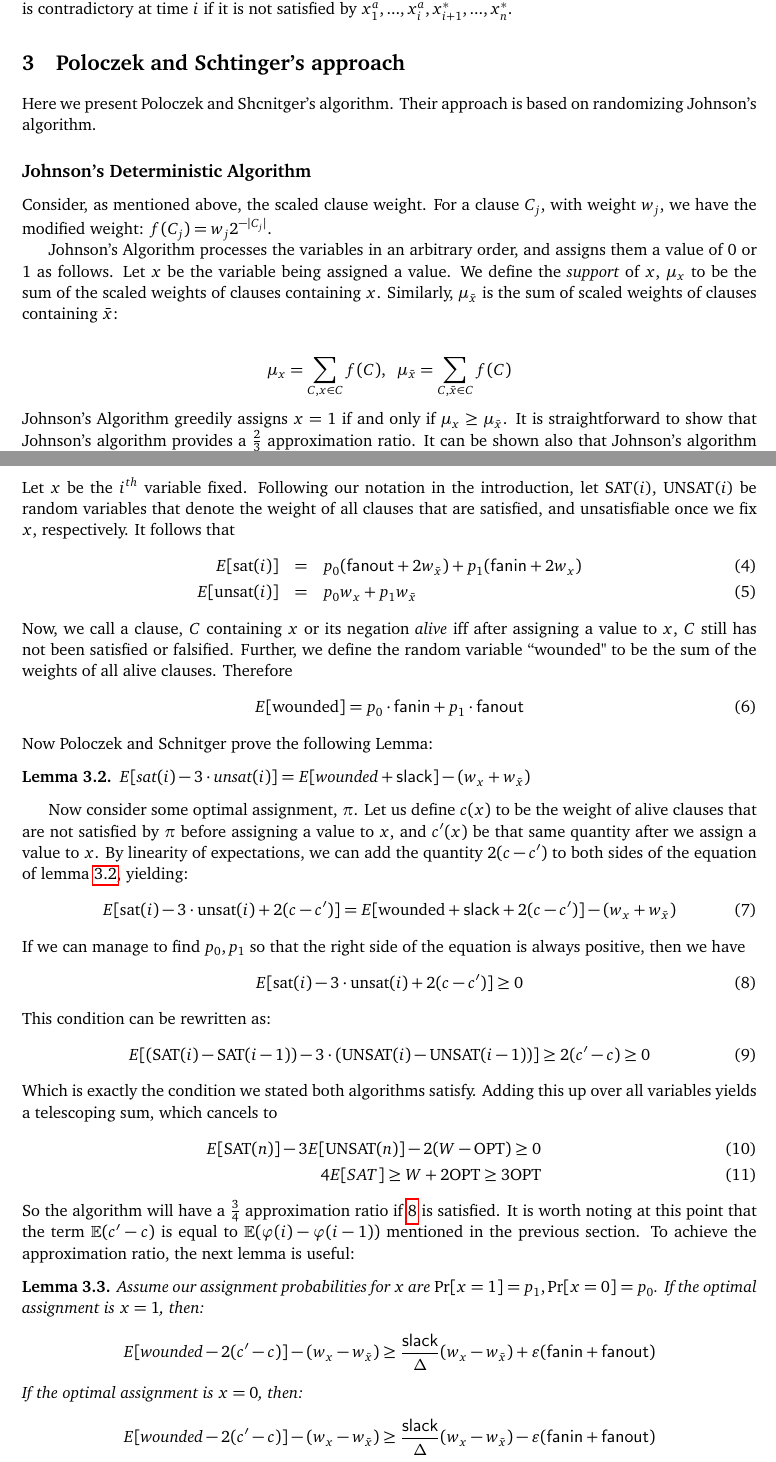
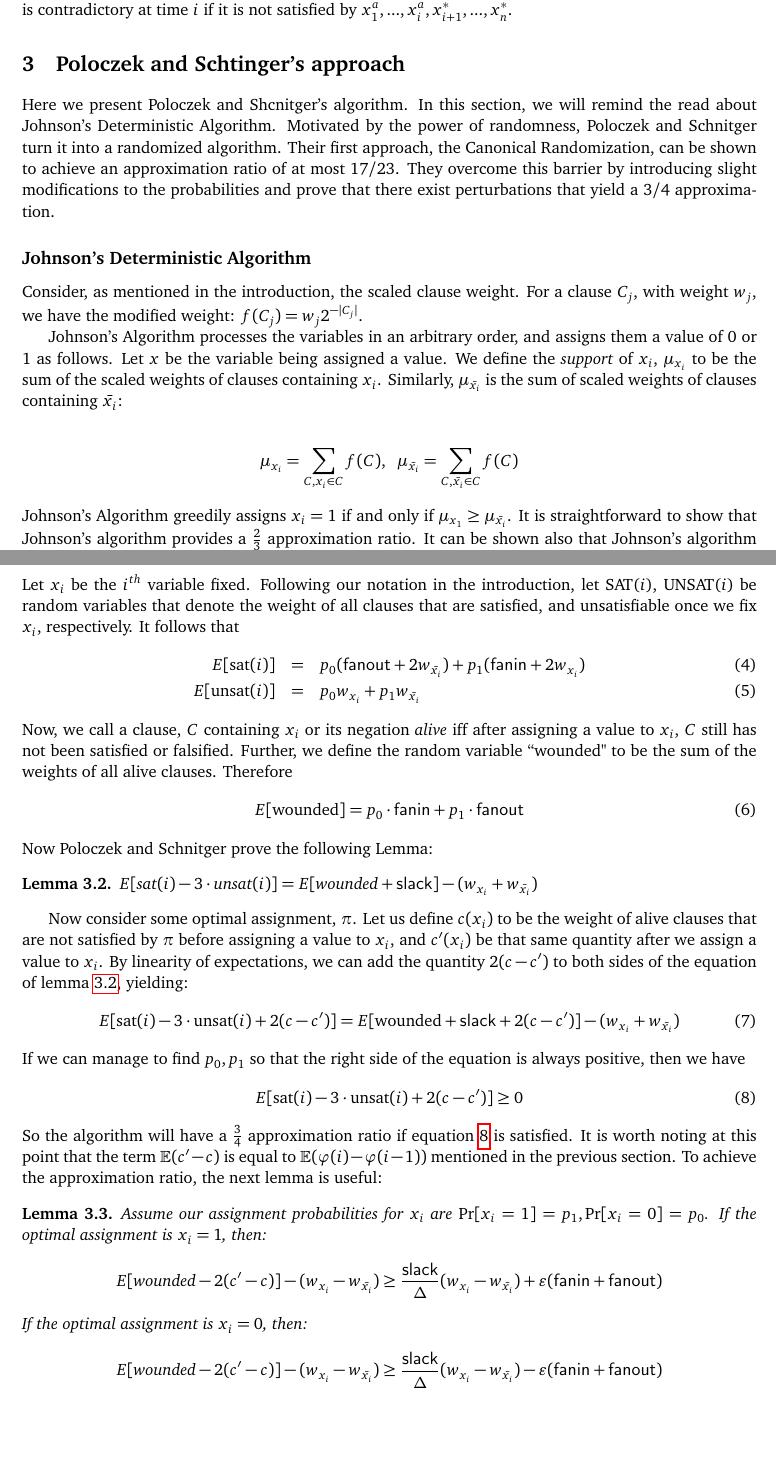
Before and after one commit to ASchvartzman/6.856Project, a LaTeX paper (18-416-FP.tex): two parts of pages 3 and 5 of 10, joined at a grey line, cut so that both start at the same text, the shorter picture padded with empty space. Compiled offline with pdfLaTeX.

Commit message:
unifying notation on section 3, expanding on some sections.

```diff
--- a/18-416-FP.tex
+++ b/18-416-FP.tex
@@ -162,17 +163,21 @@ We will say a clause is contradictory at time $i$ if it is not satisfied by $x_1
 
 \section{Poloczek and Schtinger's approach}\label{S:PS}
 
-Here we present Poloczek and Shcnitger's algorithm. Their approach is based on randomizing Johnson's algorithm.
+Here we present Poloczek and Shcnitger's algorithm. In this section,
+we will remind the read about Johnson's Deterministic Algorithm. Motivated by the power of randomness, Poloczek and Schnitger
+turn it into a randomized algorithm. Their first approach, the Canonical Randomization, can be shown to achieve an approximation ratio of at most $17/23$.
+They overcome this barrier by introducing slight modifications to the probabilities and prove that there exist perturbations that yield a $3/4$ approximation.
 
 \subsection*{Johnson's Deterministic Algorithm}
 
-Consider, as mentioned above, the scaled clause weight. For a clause $C_j$, with weight $w_j$, we have the modified weight:  $f(C_j) = w_j 2^{-|C_j|}$.
+Consider, as mentioned in the introduction, the scaled clause weight.
+For a clause $C_j$, with weight $w_j$, we have the modified weight:  $f(C_j) = w_j 2^{-|C_j|}$.
 
-Johnson's Algorithm processes the variables in an arbitrary order, and assigns them a value of 0 or 1 as follows. Let $x$ be the variable being assigned a value. We define the \emph{support} of $x$, $\mu_x$ to be the sum of the scaled weights of clauses containing $x$. Similarly, $\mu_{\bar{x}}$ is the sum of scaled weights of clauses containing $\bar{x}$:
+Johnson's Algorithm processes the variables in an arbitrary order, and assigns them a value of 0 or 1 as follows. Let $x$ be the variable being assigned a value. We define the \emph{support} of $x_i$, $\mu_{x_i}$ to be the sum of the scaled weights of clauses containing $x_i$. Similarly, $\mu_{\bar{x_i}}$ is the sum of scaled weights of clauses containing $\bar{x_i}$:
 
 \begin{align*}
-\mu_x = \sum_{C,x\in C}f(C), \,\,\,\, \mu_{\bar{x}} =\sum_{C,\bar{x}\in C}f(C)
+\mu_{x_i} = \sum_{C,x_i \in C}f(C), \,\,\,\, \mu_{\bar{x_i}} =\sum_{C,\bar{x_i}\in C}f(C)
 \end{align*}
-Johnson's Algorithm greedily assigns $x=1$ if and only if $\mu_x \ge \mu_{\bar{x}}$. It is straightforward to show that Johnson's algorithm provides a $\frac{2}{3}$ approximation ratio. It can be shown also that Johnson's algorithm can provide a $\frac{2}{3} + c, c>0$ approximation ratio.
+Johnson's Algorithm greedily assigns $x_i =1$ if and only if $\mu_{x_1} \ge \mu_{\bar{x_i}}$. It is straightforward to show that Johnson's algorithm provides a $\frac{2}{3}$ approximation ratio. It can be shown also that Johnson's algorithm can provide a $\frac{2}{3} + c, c>0$ approximation ratio.
 
 \subsection*{The Canonical Randomization}
@@ -211 +216,2 @@ For any variable $x$, we define the random variable $\mathsf{slack}$ to be the m
 \begin{equation}
+\mathsf{slack} = |(\mathsf{fanout} + 2w_{\bar{x_i}}) -(\mathsf{fanin} + 2w_{x_i})|
@@ -213,39 +218,31 @@ For any variable $x$, we define the random variable $\mathsf{slack}$ to be the m
 \end{equation}
-Let $x$ be the $i^{th}$ variable fixed. Following our notation in the introduction, let SAT($i$), UNSAT($i$) be random variables that denote the weight of all clauses that are satisfied, and unsatisfiable once we fix $x$, respectively. It follows that
+Let $x_i$ be the $i^{th}$ variable fixed. Following our notation in the introduction, let SAT($i$), UNSAT($i$) be random variables that denote the weight of all clauses that are satisfied, and unsatisfiable once we fix $x_i$, respectively. It follows that
 \begin{eqnarray}
-E[\textrm{sat}(i)] &=& p_0(\mathsf{fanout} + 2w_{\bar{x}}) + p_1(\mathsf{fanin} + 2w_{x})\\
-E[\textrm{unsat}(i)] &=& p_0w_x + p_1w_{\bar{x}}
+E[\textrm{sat}(i)] &=& p_0(\mathsf{fanout} + 2w_{\bar{x_i}}) + p_1(\mathsf{fanin} + 2w_{x_i})\\
+E[\textrm{unsat}(i)] &=& p_0w_{x_i} + p_1w_{\bar{x_i}}
 \end{eqnarray}
-Now, we call a clause, $C$ containing $x$ or its negation \textit{alive} iff after assigning a value to $x$, $C$ still has not been satisfied or falsified. Further, we define the random variable ``wounded" to be the sum of the weights of all alive clauses. Therefore
+Now, we call a clause, $C$ containing $x_i$ or its negation \textit{alive} iff after assigning a value to $x_i$, $C$ still has not been satisfied or falsified. Further, we define the random variable ``wounded" to be the sum of the weights of all alive clauses. Therefore
 \begin{equation}
 E[\textrm{wounded}] = p_0 \cdot \mathsf{fanin} + p_1 \cdot \mathsf{fanout}
 \end{equation}
 Now Poloczek and Schnitger prove the following Lemma:
 \begin{lemma} \label{L:2}
-$E[\textrm{sat}(i) - 3\cdot\textrm{unsat}(i)] = E[\textrm{wounded} + \mathsf{slack}] - (w_x + w_{\bar{x}})$
+$E[\textrm{sat}(i) - 3\cdot\textrm{unsat}(i)] = E[\textrm{wounded} + \mathsf{slack}] - (w_{x_i} + w_{\bar{x_i}})$
 \end{lemma}
-Now consider some optimal assignment, $\pi$. Let us define $c(x)$ to be the weight of alive clauses that are not satisfied by $\pi$ before assigning a value to $x$, and $c'(x)$ be that same quantity after we assign a value to $x$. By linearity of expectations, we can add the quantity $2(c-c')$ to both sides of the equation of lemma \ref{L:2}, yielding:
+Now consider some optimal assignment, $\pi$. Let us define $c(x_i)$ to be the weight of alive clauses that are not satisfied by $\pi$ before assigning a value to $x_i$, and $c'(x_i)$ be that same quantity after we assign a value to $x_i$. By linearity of expectations, we can add the quantity $2(c-c')$ to both sides of the equation of lemma \ref{L:2}, yielding:
 \begin{equation}
-E[\textrm{sat}(i) - 3\cdot\textrm{unsat}(i)+ 2(c-c')] = E[\textrm{wounded} + \mathsf{slack} + 2(c-c')] - (w_x + w_{\bar{x}})
+E[\textrm{sat}(i) - 3\cdot\textrm{unsat}(i)+ 2(c-c')] = E[\textrm{wounded} + \mathsf{slack} + 2(c-c')] - (w_{x_i} + w_{\bar{x_i}})
 \end{equation}
 If we can manage to find $p_0,p_1$ so that the right side of the equation is always positive, then we have
 \begin{equation}
 E[\textrm{sat}(i) - 3\cdot\textrm{unsat}(i)+ 2(c-c')] \ge 0 \label{C:1}
 \end{equation}
-This condition can be rewritten as:
-\begin{equation}
-E[(\textrm{SAT}(i) - \textrm{SAT}(i-1)) - 3\cdot(\textrm{UNSAT}(i) - \textrm{UNSAT}(i-1))] \ge  2(c'-c) \ge 0
-\end{equation}
-Which is exactly the condition we stated both algorithms satisfy. Adding this up over all variables yields a telescoping sum, which cancels to
-\begin{eqnarray}
-E[\textrm{SAT}(n)] - 3E[\textrm{UNSAT}(n)] - 2(W-\textrm{OPT}) \ge 0
-\\4E[SAT] \ge W + 2\textrm{OPT} \ge 3\textrm{OPT}
-\end{eqnarray}
-So the algorithm will have a $\frac{3}{4}$ approximation ratio if \ref{C:1} is satisfied. It is worth noting at this point that the term $\mathbb{E}(c'-c)$ is equal to
+So the algorithm will have a $\frac{3}{4}$ approximation ratio if equation \ref{C:1} is satisfied. It is worth noting at this
+point that the term $\mathbb{E}(c'-c)$ is equal to
 $\mathbb{E}(\phi(i) - \phi(i-1))$ mentioned in the previous section. To achieve the approximation ratio, the next lemma is useful:
 \begin{lemma} \label{L:3}
-Assume our assignment probabilities for $x$ are $\Pr[x = 1] = p_1, \Pr[x=0] = p_0$. If the optimal assignment is $x=1$, then:
-\[E[\textrm{wounded} - 2(c'-c)] - (w_x - w_{\bar{x}}) \ge \frac{\mathsf{slack}}{\Delta}(w_x - w_{\bar{x}}) + \varepsilon(\mathsf{fanin} + \mathsf{fanout})\]
-If the optimal assignment is  $x=0$, then:
-\[E[\textrm{wounded} - 2(c'-c)] - (w_x - w_{\bar{x}}) \ge \frac{\mathsf{slack}}{\Delta}(w_x - w_{\bar{x}}) - \varepsilon(\mathsf{fanin} + \mathsf{fanout})\]
+Assume our assignment probabilities for $x_i$ are $\Pr[x_i = 1] = p_1, \Pr[x_i =0] = p_0$. If the optimal assignment is $x_i =1$, then:
+\[E[\textrm{wounded} - 2(c'-c)] - (w_{x_i} - w_{\bar{x_i}}) \ge \frac{\mathsf{slack}}{\Delta}(w_{x_i} - w_{\bar{x_i}}) + \varepsilon(\mathsf{fanin} + \mathsf{fanout})\]
+If the optimal assignment is  $x_i=0$, then:
+\[E[\textrm{wounded} - 2(c'-c)] - (w_{x_i} - w_{\bar{x_i}}) \ge \frac{\mathsf{slack}}{\Delta}(w_{x_i} - w_{\bar{x_i}}) - \varepsilon(\mathsf{fanin} + \mathsf{fanout})\]
 \end{lemma}
@@ -257,4 +254,3 @@ E[\mathsf{slack}] &=& (p_1-p_0)\cdot ((\mathsf{fanout} + 2w_{\bar{x}}) -(\mathsf
 \\&=& (q_1-q_0+2\epsilon)(q_1-q_0)\cdot\Delta
 \\&=& \Delta[(q_1-q_0)^2 + 2\varepsilon(q_1-q_0)]
 \\&=& \frac{\mathsf{slack}^2}{\Delta} +2\varepsilon\cdot\mathsf{slack}
-\end{eqnarray}
@@ -263,2 +260,3 @@ Plugging this into \ref{C:1}, and applying \ref{L:3}, we get that if $x=1$ is th
 Setting the this expression equal to zero and solving for $\varepsilon$ yields
 \begin{equation}
+\varepsilon = \varepsilon_1 \equiv \frac{-\frac{\mathsf{slack}^2}{\Delta} + \frac{\mathsf{slack}}{\Delta}(w_{x_i} + w_{\bar{x_i}})}{2\mathsf{slack}+ \mathsf{fanout} + \mathsf{fanin}}
```
Also changed, not shown: 18-416-FP.tex (47 more changed lines).
